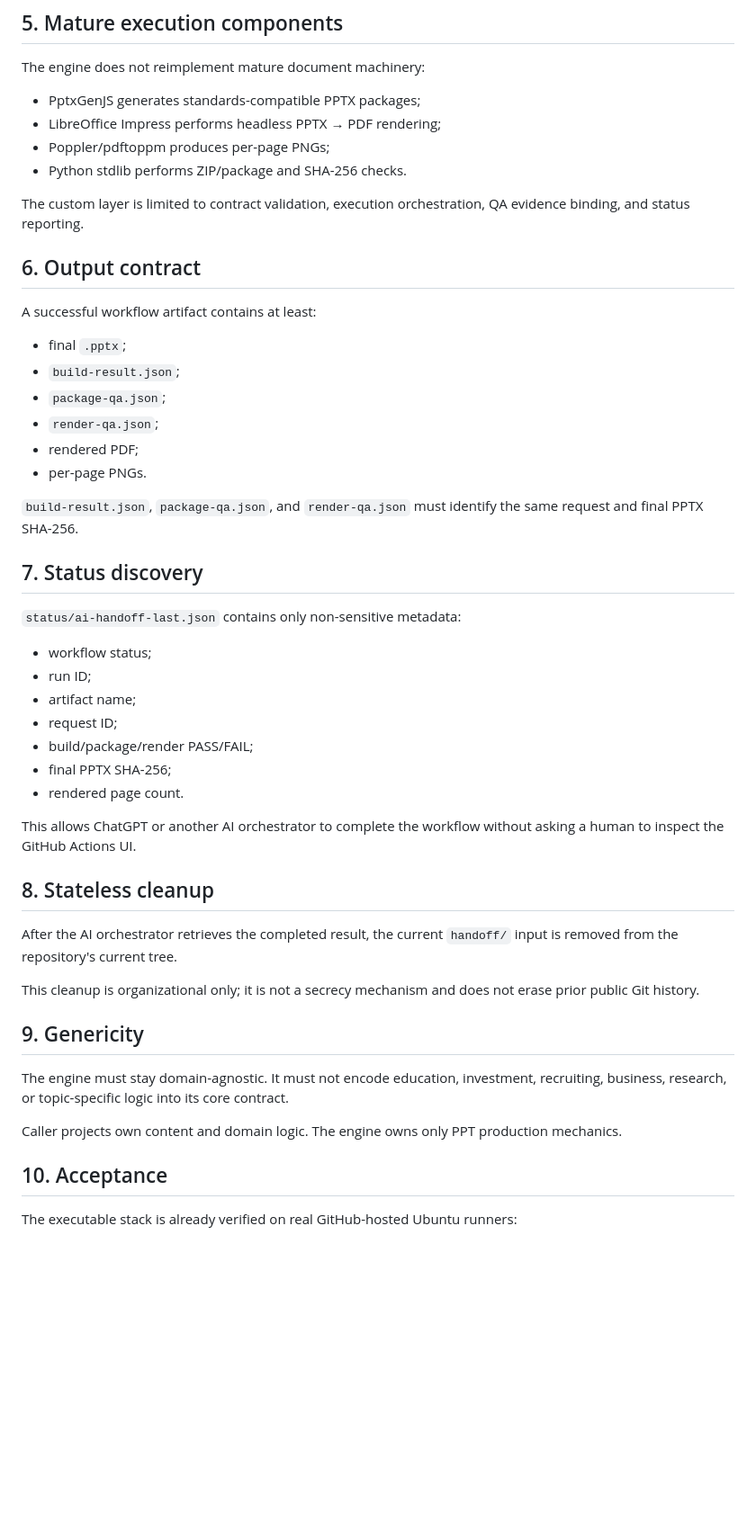
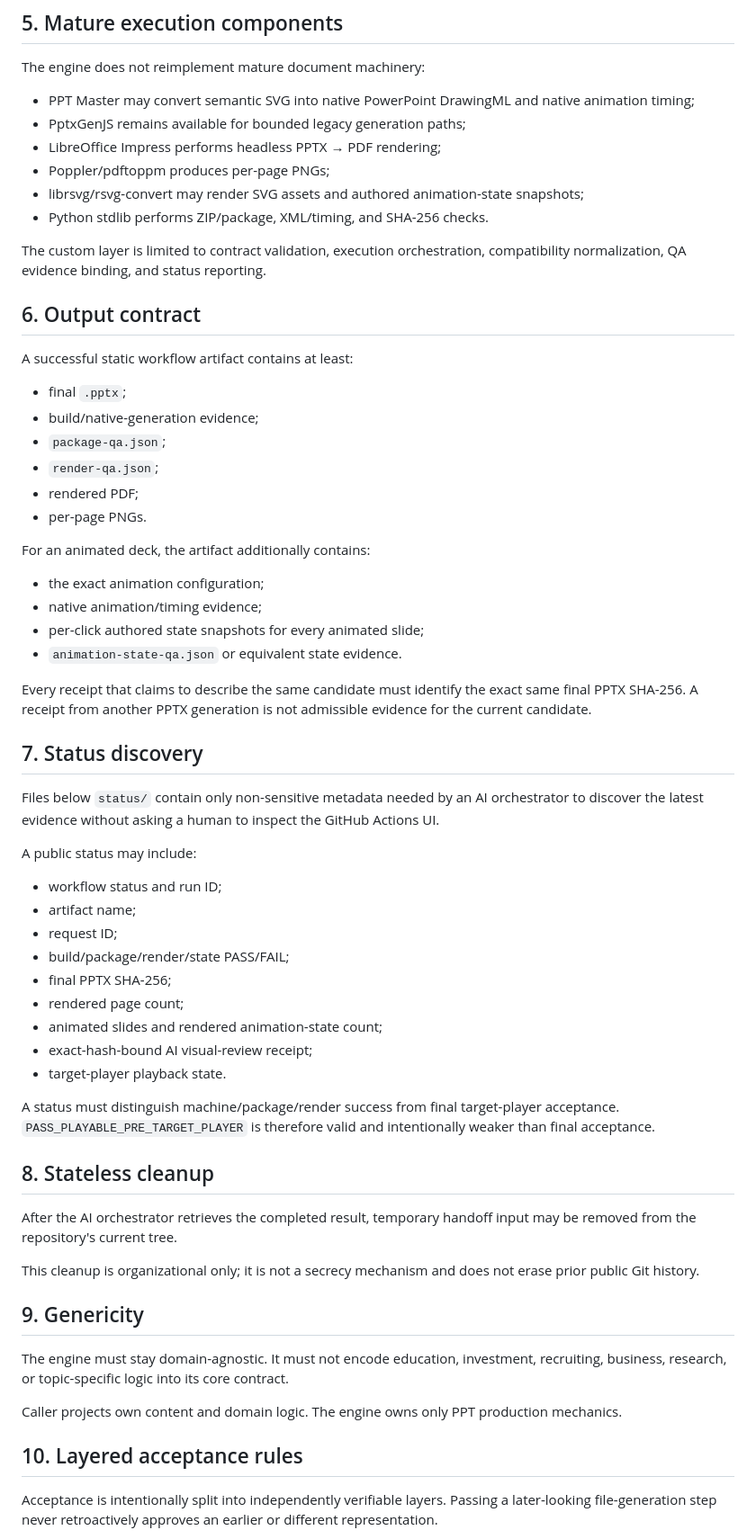
Before and after one commit to riyuewuxing/PPT-Production-Engine, a Markdown page: docs/ENGINE_CONTRACT.md, the part around one of its changes. Shown at 90% size. Drawn GitHub-style; blank space fills up the shorter version.

Commit message:
Codify layered and hash-bound PPT acceptance rules

```diff
--- a/docs/ENGINE_CONTRACT.md
+++ b/docs/ENGINE_CONTRACT.md
@@ -65,43 +64,56 @@ Sensitive jobs require a separate private execution path and are outside this pu
 
 The engine does not reimplement mature document machinery:
 
-- PptxGenJS generates standards-compatible PPTX packages;
+- PPT Master may convert semantic SVG into native PowerPoint DrawingML and native animation timing;
+- PptxGenJS remains available for bounded legacy generation paths;
 - LibreOffice Impress performs headless PPTX → PDF rendering;
 - Poppler/pdftoppm produces per-page PNGs;
-- Python stdlib performs ZIP/package and SHA-256 checks.
+- librsvg/rsvg-convert may render SVG assets and authored animation-state snapshots;
+- Python stdlib performs ZIP/package, XML/timing, and SHA-256 checks.
 
-The custom layer is limited to contract validation, execution orchestration, QA evidence binding, and status reporting.
+The custom layer is limited to contract validation, execution orchestration, compatibility normalization, QA evidence binding, and status reporting.
 
 ## 6. Output contract
 
-A successful workflow artifact contains at least:
+A successful static workflow artifact contains at least:
 
 - final `.pptx`;
-- `build-result.json`;
+- build/native-generation evidence;
 - `package-qa.json`;
 - `render-qa.json`;
 - rendered PDF;
 - per-page PNGs.
 
-`build-result.json`, `package-qa.json`, and `render-qa.json` must identify the same request and final PPTX SHA-256.
+For an animated deck, the artifact additionally contains:
+
+- the exact animation configuration;
+- native animation/timing evidence;
+- per-click authored state snapshots for every animated slide;
+- `animation-state-qa.json` or equivalent state evidence.
+
+Every receipt that claims to describe the same candidate must identify the exact same final PPTX SHA-256. A receipt from another PPTX generation is not admissible evidence for the current candidate.
 
 ## 7. Status discovery
 
-`status/ai-handoff-last.json` contains only non-sensitive metadata:
+Files below `status/` contain only non-sensitive metadata needed by an AI orchestrator to discover the latest evidence without asking a human to inspect the GitHub Actions UI.
 
-- workflow status;
-- run ID;
+A public status may include:
+
+- workflow status and run ID;
 - artifact name;
 - request ID;
-- build/package/render PASS/FAIL;
+- build/package/render/state PASS/FAIL;
 - final PPTX SHA-256;
-- rendered page count.
+- rendered page count;
+- animated slides and rendered animation-state count;
+- exact-hash-bound AI visual-review receipt;
+- target-player playback state.
 
-This allows ChatGPT or another AI orchestrator to complete the workflow without asking a human to inspect the GitHub Actions UI.
+A status must distinguish machine/package/render success from final target-player acceptance. `PASS_PLAYABLE_PRE_TARGET_PLAYER` is therefore valid and intentionally weaker than final acceptance.
 
 ## 8. Stateless cleanup
 
-After the AI orchestrator retrieves the completed result, the current `handoff/` input is removed from the repository's current tree.
+After the AI orchestrator retrieves the completed result, temporary handoff input may be removed from the repository's current tree.
 
 This cleanup is organizational only; it is not a secrecy mechanism and does not erase prior public Git history.
 
@@ -111,7 +123,7 @@ The engine must stay domain-agnostic. It must not encode education, investment,
 
 Caller projects own content and domain logic. The engine owns only PPT production mechanics.
 
-## 10. Acceptance
+## 10. Layered acceptance rules
 
-The executable stack is already verified on real GitHub-hosted Ubuntu runners:
+Acceptance is intentionally split into independently verifiable layers. Passing a later-looking file-generation step never retroactively approves an earlier or different representation.
 
```
Also changed, not shown: other parts of docs/ENGINE_CONTRACT.md (+54 -10 lines).
